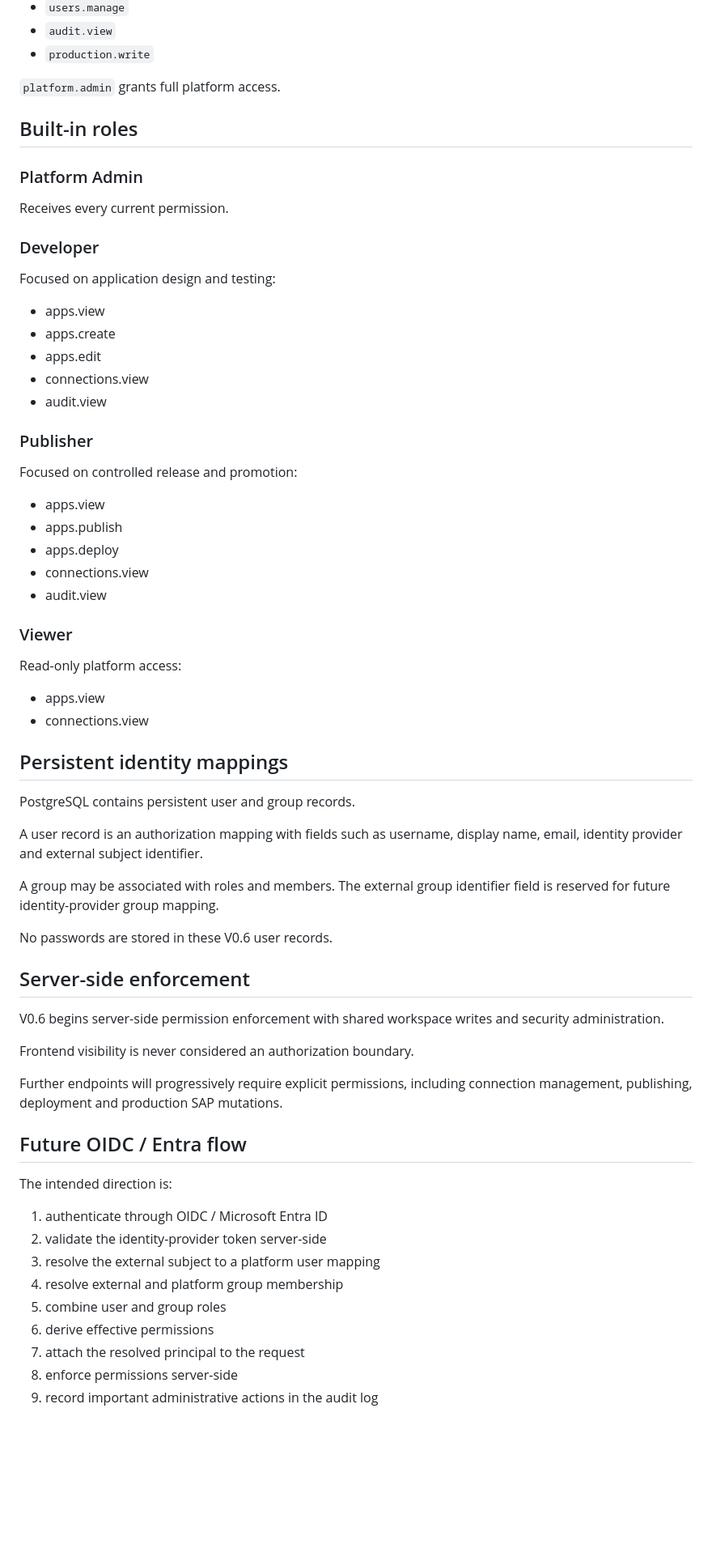
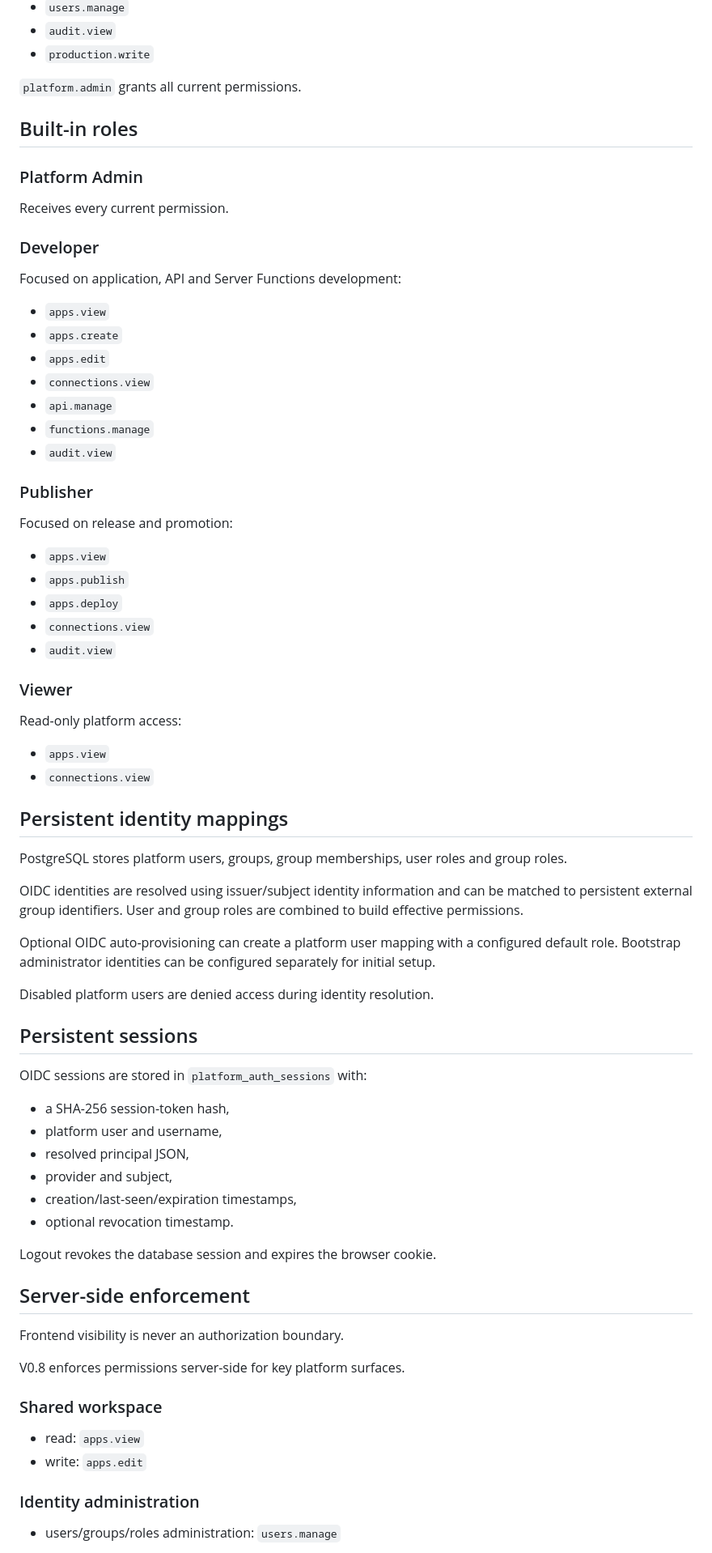
Before and after one commit to youssefdaoud23/SAP_APPS_YD, a Markdown page: docs/AUTHORIZATION.md, the part around one of its changes. Shown at 81% size. Rendered like a GitHub page; blank space fills up the shorter version.

Commit message:
Update authorization model for v0.8.0

```diff
--- a/docs/AUTHORIZATION.md
+++ b/docs/AUTHORIZATION.md
@@ -42,7 +67,7 @@ Current permission keys:
 - `audit.view`
 - `production.write`
 
-`platform.admin` grants full platform access.
+`platform.admin` grants all current permissions.
 
 ## Built-in roles
 
@@ -52,60 +77,68 @@ Receives every current permission.
 
 ### Developer
 
-Focused on application design and testing:
+Focused on application, API and Server Functions development:
 
-- apps.view
-- apps.create
-- apps.edit
-- connections.view
-- audit.view
+- `apps.view`
+- `apps.create`
+- `apps.edit`
+- `connections.view`
+- `api.manage`
+- `functions.manage`
+- `audit.view`
 
 ### Publisher
 
-Focused on controlled release and promotion:
+Focused on release and promotion:
 
-- apps.view
-- apps.publish
-- apps.deploy
-- connections.view
-- audit.view
+- `apps.view`
+- `apps.publish`
+- `apps.deploy`
+- `connections.view`
+- `audit.view`
 
 ### Viewer
 
 Read-only platform access:
 
-- apps.view
-- connections.view
+- `apps.view`
+- `connections.view`
 
 ## Persistent identity mappings
 
-PostgreSQL contains persistent user and group records.
+PostgreSQL stores platform users, groups, group memberships, user roles and group roles.
 
-A user record is an authorization mapping with fields such as username, display name, email, identity provider and external subject identifier.
+OIDC identities are resolved using issuer/subject identity information and can be matched to persistent external group identifiers. User and group roles are combined to build effective permissions.
 
-A group may be associated with roles and members. The external group identifier field is reserved for future identity-provider group mapping.
+Optional OIDC auto-provisioning can create a platform user mapping with a configured default role. Bootstrap administrator identities can be configured separately for initial setup.
 
-No passwords are stored in these V0.6 user records.
+Disabled platform users are denied access during identity resolution.
+
+## Persistent sessions
+
+OIDC sessions are stored in `platform_auth_sessions` with:
+
+- a SHA-256 session-token hash,
+- platform user and username,
+- resolved principal JSON,
+- provider and subject,
+- creation/last-seen/expiration timestamps,
+- optional revocation timestamp.
+
+Logout revokes the database session and expires the browser cookie.
 
 ## Server-side enforcement
 
-V0.6 begins server-side permission enforcement with shared workspace writes and security administration.
+Frontend visibility is never an authorization boundary.
 
-Frontend visibility is never considered an authorization boundary.
+V0.8 enforces permissions server-side for key platform surfaces.
 
-Further endpoints will progressively require explicit permissions, including connection management, publishing, deployment and production SAP mutations.
+### Shared workspace
 
-## Future OIDC / Entra flow
+- read: `apps.view`
+- write: `apps.edit`
 
-The intended direction is:
+### Identity administration
 
-1. authenticate through OIDC / Microsoft Entra ID
-2. validate the identity-provider token server-side
-3. resolve the external subject to a platform user mapping
-4. resolve external and platform group membership
-5. combine user and group roles
-6. derive effective permissions
-7. attach the resolved principal to the request
-8. enforce permissions server-side
-9. record important administrative actions in the audit log
+- users/groups/roles administration: `users.manage`
 
```
Also changed, not shown: other parts of docs/AUTHORIZATION.md (+82 -13 lines).
